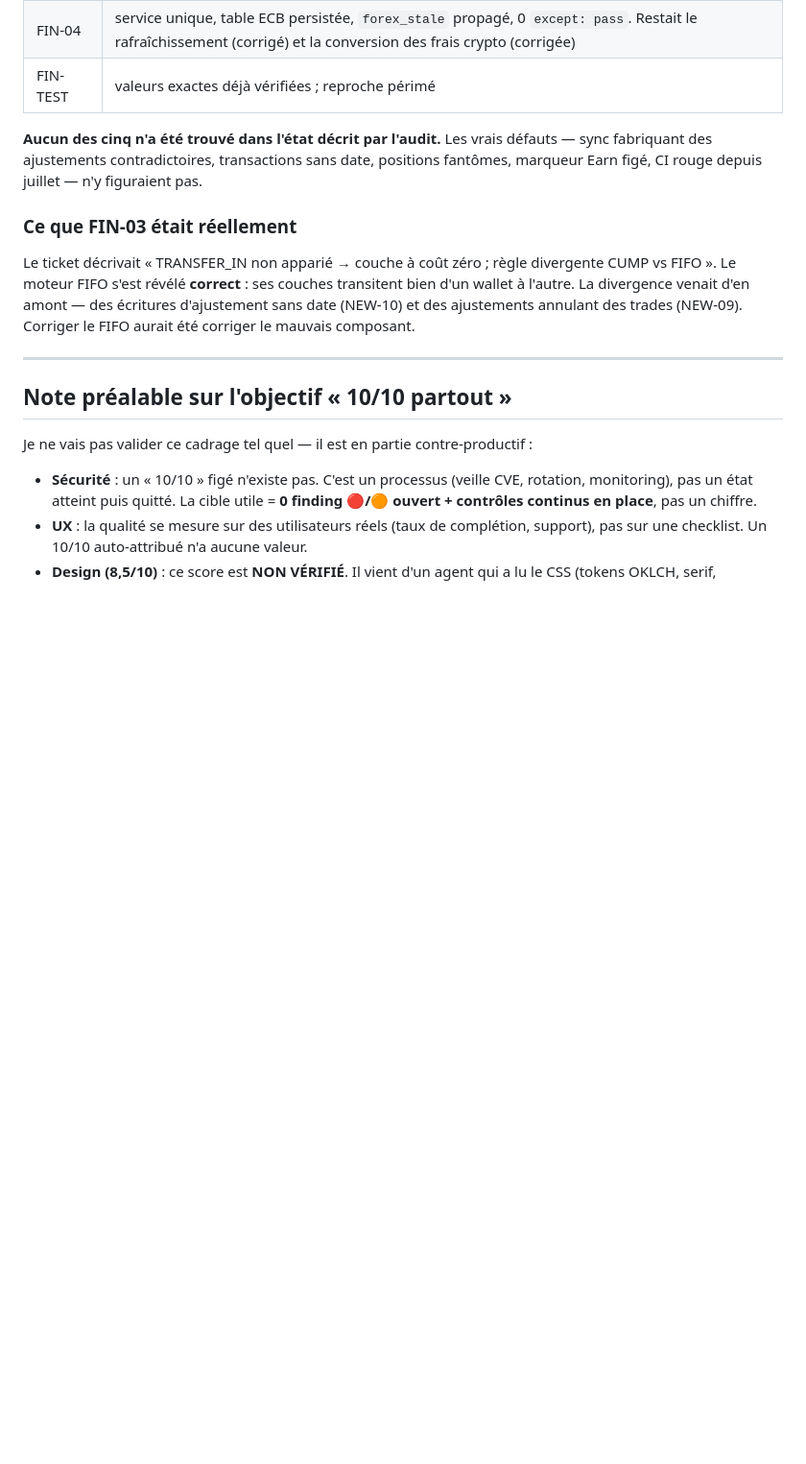
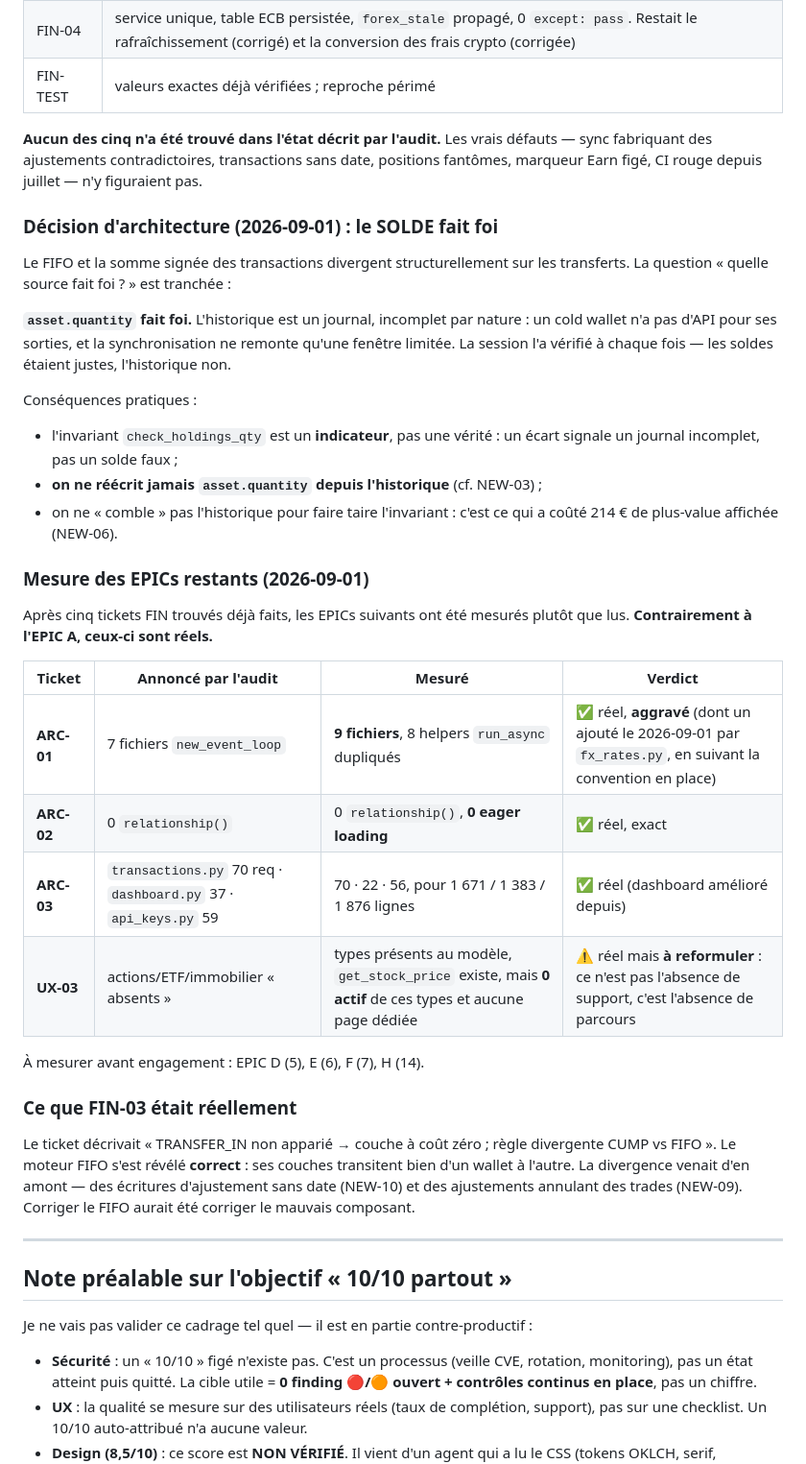
Before and after one commit to Loannb8733/InvestAI, a Markdown page: docs/audit/BACKLOG.md, the part around the change. Shown at 96% size. Drawn GitHub-style; blank space fills up the shorter version.

Commit message:
docs(backlog): trancher la source de vérité, et mesurer les EPICs restants
Deux apports.

1. Décision d'architecture : le SOLDE fait foi
--------------------------------------------
Le FIFO et la somme signée divergent structurellement sur les transferts. La
question restait ouverte et bloquait toute correction de données. Elle est tranchée :
`asset.quantity` fait foi, l'historique est un journal incomplet par nature (cold
wallet sans API, fenêtre de sync limitée). La session l'a vérifié à chaque fois.

Trois conséquences écrites noir sur blanc : l'invariant devient un indicateur et non
une vérité ; on ne réécrit jamais le solde depuis l'historique ; on ne comble pas
l'historique pour faire taire l'invariant — c'est ce qui a coûté 214 € de
plus-value affichée.

2. Les EPICs restants sont réels, contrairement à l'EPIC A
----------------------------------------------------------
Après cinq tickets FIN trouvés déjà faits, les suivants ont été mesurés :

- ARC-01 : 9 fichiers avec new_event_loop (l'audit en annonçait 7) et 8 helpers
  run_async dupliqués. Aggravé — dont un ajouté aujourd'hui par fx_rates.py, en
  suivant la convention en place : le défaut se propage par imitation.
- ARC-02 : 0 relationship(), 0 eager loading. Exact.
- ARC-03 : transactions.py à 1 671 lignes et 70 requêtes, exactement comme décrit ;
  api_keys.py à 1 876 lignes. dashboard.py s'est amélioré (22 au lieu de 37).
- UX-03 : à reformuler. Les types stock/etf/real_estate existent au modèle et
  get_stock_price fonctionne ; ce qui manque, c'est le parcours utilisateur, pas le
  support. L'onboarding ne ment donc pas tout à fait — il promet ce qui n'est pas
  atteignable.

EPIC D, E, F et H restent à mesurer avant tout engagement.

Co-Authored-By: Claude Opus 5 <noreply@anthropic.com>

```diff
--- a/docs/audit/BACKLOG.md
+++ b/docs/audit/BACKLOG.md
@@ -84,6 +84,37 @@ parity/XIRR (FIN-TEST).
 **Aucun des cinq n'a été trouvé dans l'état décrit par l'audit.** Les vrais défauts —
 sync fabriquant des ajustements contradictoires, transactions sans date, positions
 fantômes, marqueur Earn figé, CI rouge depuis juillet — n'y figuraient pas.
+
+### Décision d'architecture (2026-09-01) : le SOLDE fait foi
+
+Le FIFO et la somme signée des transactions divergent structurellement sur les
+transferts. La question « quelle source fait foi ? » est tranchée :
+
+**`asset.quantity` fait foi.** L'historique est un journal, incomplet par nature :
+un cold wallet n'a pas d'API pour ses sorties, et la synchronisation ne remonte
+qu'une fenêtre limitée. La session l'a vérifié à chaque fois — les soldes étaient
+justes, l'historique non.
+
+Conséquences pratiques :
+- l'invariant `check_holdings_qty` est un **indicateur**, pas une vérité : un écart
+  signale un journal incomplet, pas un solde faux ;
+- **on ne réécrit jamais `asset.quantity` depuis l'historique** (cf. NEW-03) ;
+- on ne « comble » pas l'historique pour faire taire l'invariant : c'est ce qui a
+  coûté 214 € de plus-value affichée (NEW-06).
+
+### Mesure des EPICs restants (2026-09-01)
+
+Après cinq tickets FIN trouvés déjà faits, les EPICs suivants ont été mesurés plutôt
+que lus. **Contrairement à l'EPIC A, ceux-ci sont réels.**
+
+| Ticket | Annoncé par l'audit | Mesuré | Verdict |
+|---|---|---|---|
+| **ARC-01** | 7 fichiers `new_event_loop` | **9 fichiers**, 8 helpers `run_async` dupliqués | ✅ réel, **aggravé** (dont un ajouté le 2026-09-01 par `fx_rates.py`, en suivant la convention en place) |
+| **ARC-02** | 0 `relationship()` | 0 `relationship()`, **0 eager loading** | ✅ réel, exact |
+| **ARC-03** | `transactions.py` 70 req · `dashboard.py` 37 · `api_keys.py` 59 | 70 · 22 · 56, pour 1 671 / 1 383 / 1 876 lignes | ✅ réel (dashboard amélioré depuis) |
+| **UX-03** | actions/ETF/immobilier « absents » | types présents au modèle, `get_stock_price` existe, mais **0 actif** de ces types et aucune page dédiée | ⚠️ réel mais **à reformuler** : ce n'est pas l'absence de support, c'est l'absence de parcours |
+
+À mesurer avant engagement : EPIC D (5), E (6), F (7), H (14).
 
 ### Ce que FIN-03 était réellement
 
```
